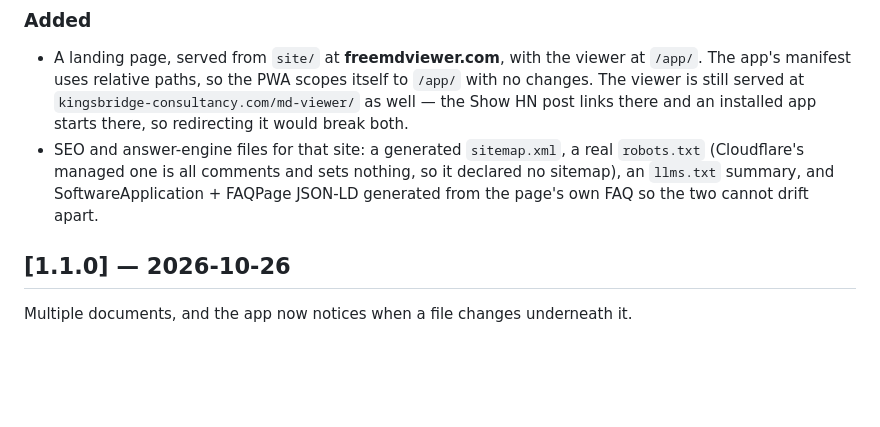
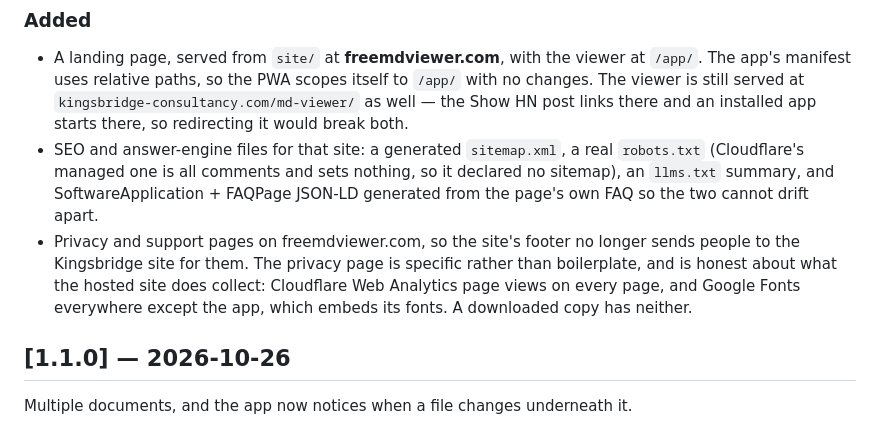
Before and after one commit to hattray/markdown-editor, a Markdown page: CHANGELOG.md, the part around the change. GitHub-like rendering; blank space fills up the shorter version.

Commit message:
Note the privacy and support pages in the changelog

```diff
--- a/CHANGELOG.md
+++ b/CHANGELOG.md
@@ -20,6 +20,11 @@ and in the app's **?** panel, so a downloaded file can always be identified.
   `robots.txt` (Cloudflare's managed one is all comments and sets nothing, so it
   declared no sitemap), an `llms.txt` summary, and SoftwareApplication + FAQPage
   JSON-LD generated from the page's own FAQ so the two cannot drift apart.
+- Privacy and support pages on freemdviewer.com, so the site's footer no longer
+  sends people to the Kingsbridge site for them. The privacy page is specific
+  rather than boilerplate, and is honest about what the hosted site does collect:
+  Cloudflare Web Analytics page views on every page, and Google Fonts everywhere
+  except the app, which embeds its fonts. A downloaded copy has neither.
 
 ## [1.1.0] — 2026-10-26
 
```
